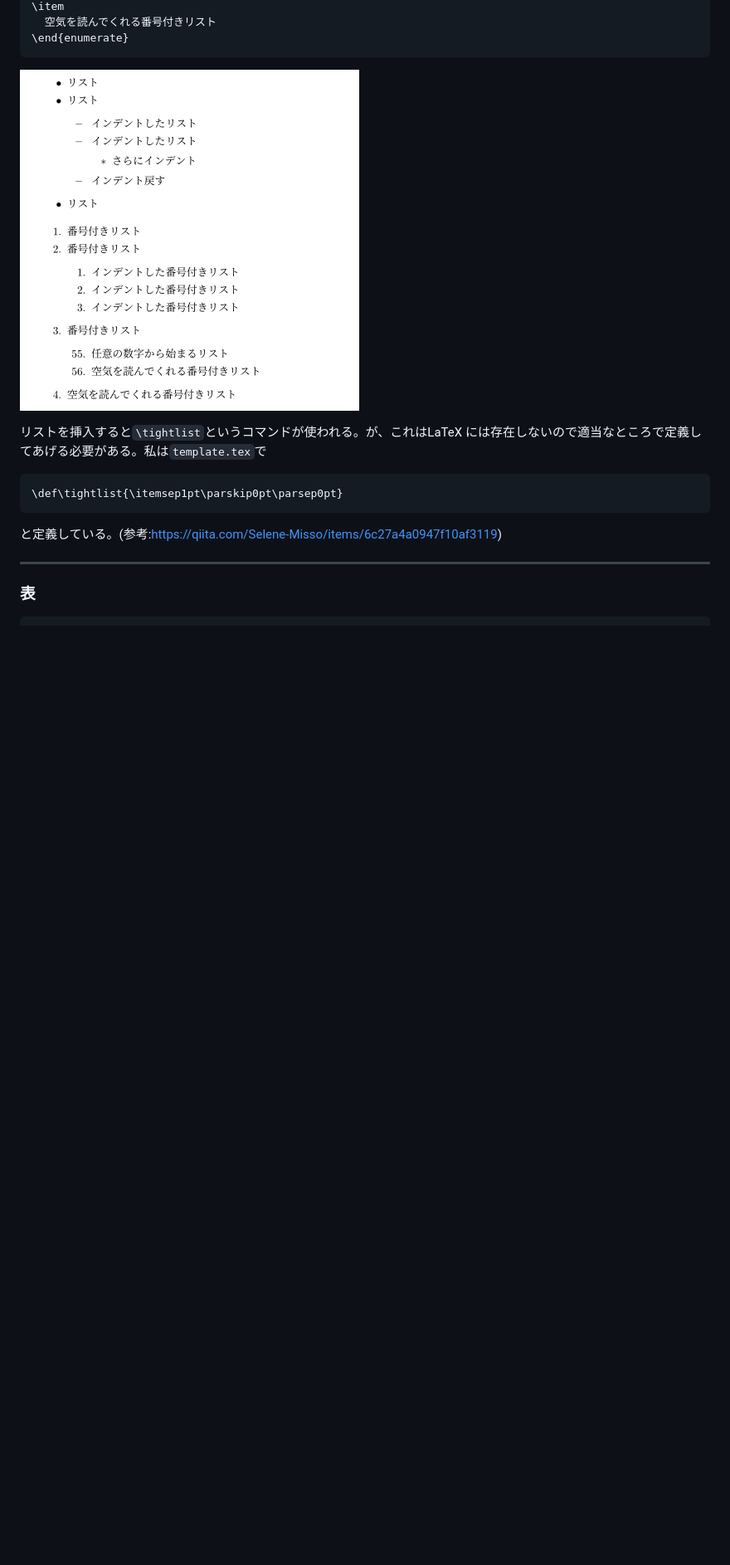
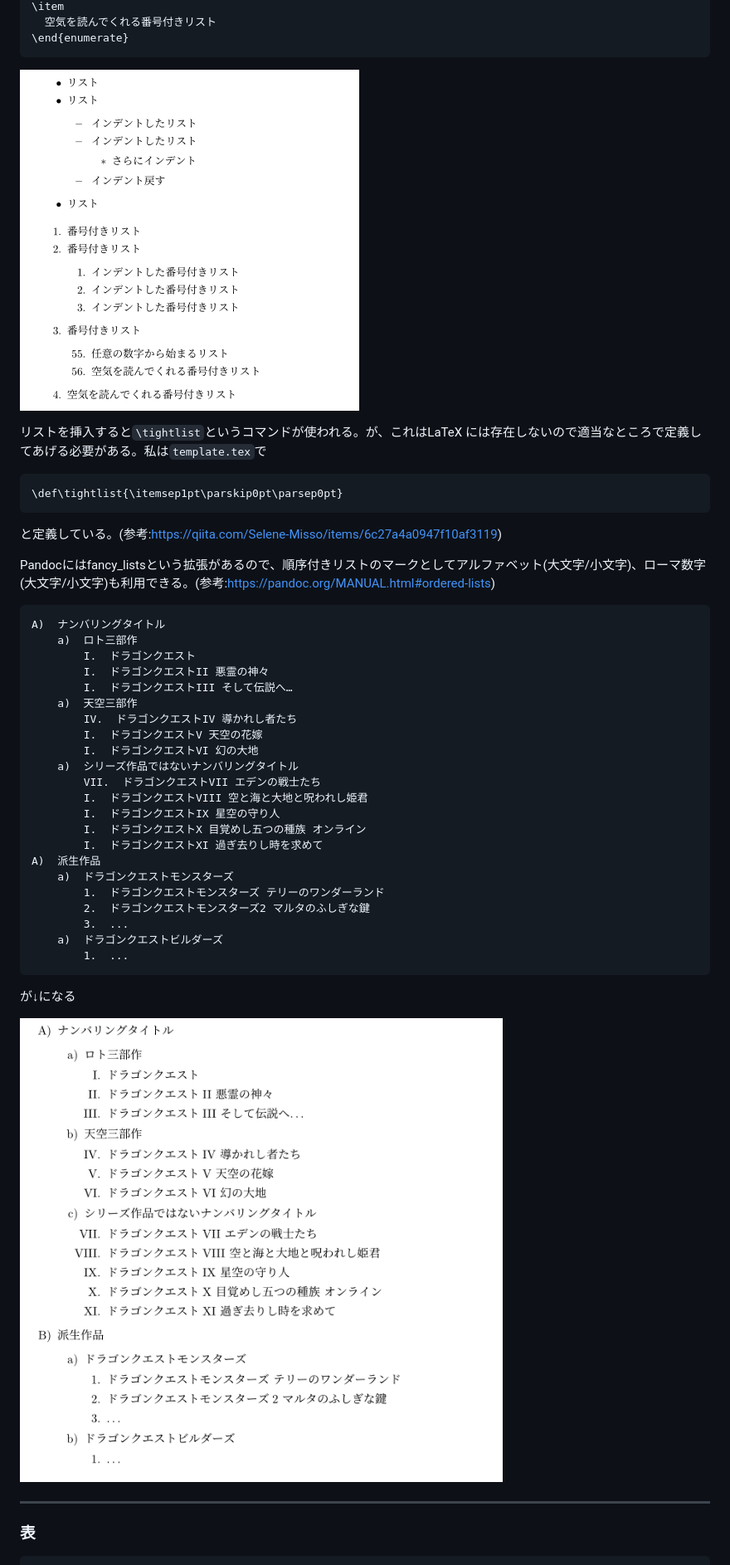
Before and after one commit to eyemono-moe/Markdown2PDF, a Markdown page: README.md, the part around the change printed below. Shown: that part at 83% size. GitHub-like rendering; pictures changed too: src/img/fancy_lists_sample.png (added); blank space fills up the shorter version.

````diff
--- a/README.md
+++ b/README.md
@@ -360,6 +362,37 @@ Markdownなら\emph{斜体の文字}、\LaTeX なら\emph{下線付き文字}に
 ```
 
 と定義している。(参考:<https://qiita.com/Selene-Misso/items/6c27a4a0947f10af3119>)
+
+Pandocにはfancy_listsという拡張があるので、順序付きリストのマークとしてアルファベット(大文字/小文字)、ローマ数字(大文字/小文字)も利用できる。(参考:<https://pandoc.org/MANUAL.html#ordered-lists>)
+
+```.md
+A)  ナンバリングタイトル
+    a)  ロト三部作
+        I.  ドラゴンクエスト
+        I.  ドラゴンクエストII 悪霊の神々
+        I.  ドラゴンクエストIII そして伝説へ…
+    a)  天空三部作
+        IV.  ドラゴンクエストIV 導かれし者たち
+        I.  ドラゴンクエストV 天空の花嫁
+        I.  ドラゴンクエストVI 幻の大地
+    a)  シリーズ作品ではないナンバリングタイトル
+        VII.  ドラゴンクエストVII エデンの戦士たち
+        I.  ドラゴンクエストVIII 空と海と大地と呪われし姫君
+        I.  ドラゴンクエストIX 星空の守り人
+        I.  ドラゴンクエストX 目覚めし五つの種族 オンライン
+        I.  ドラゴンクエストXI 過ぎ去りし時を求めて
+A)  派生作品
+    a)  ドラゴンクエストモンスターズ
+        1.  ドラゴンクエストモンスターズ テリーのワンダーランド
+        2.  ドラゴンクエストモンスターズ2 マルタのふしぎな鍵
+        3.  ...
+    a)  ドラゴンクエストビルダーズ
+        1.  ...
+```
+
+が↓になる
+
+![さらに空気を読んでくれるリストの例](./src/img/fancy_lists_sample.png)
 
 ---
 
````
Also changed, not shown: other parts of README.md (+12 -10 lines).
